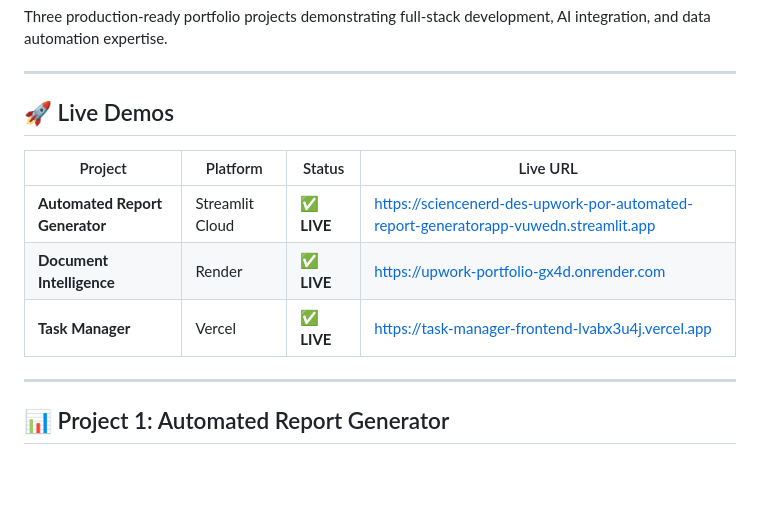
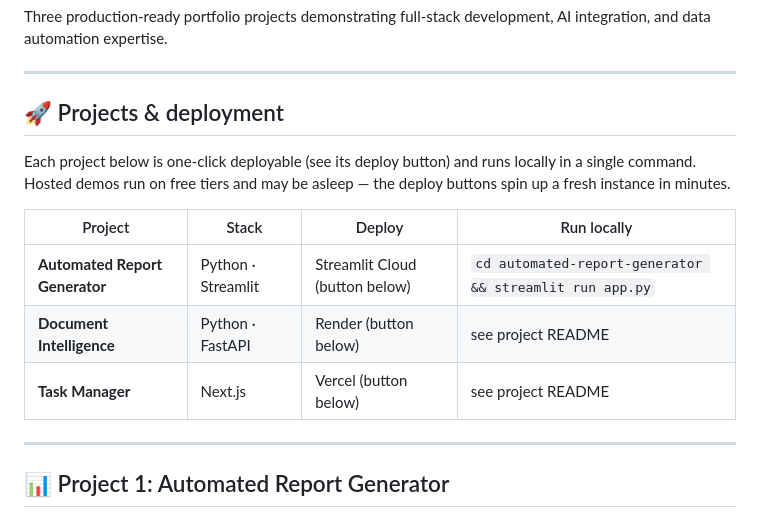
Before and after one commit to sciencenerd-des/upwork-portfolio, a Markdown page: README.md, the part around the change. Rendered like a GitHub page; blank space fills up the shorter version.

Commit message:
Fix README: replace dead 'LIVE' demo links with honest deploy/run guidance
Co-Authored-By: Claude Opus 4.8 <noreply@anthropic.com>

```diff
--- a/README.md
+++ b/README.md
@@ -4,13 +4,17 @@ Three production-ready portfolio projects demonstrating full-stack development,
 
 ---
 
-## 🚀 Live Demos
+## 🚀 Projects & deployment
 
-| Project | Platform | Status | Live URL |
-|---------|----------|--------|----------|
-| **Automated Report Generator** | Streamlit Cloud | ✅ **LIVE** | https://sciencenerd-des-upwork-por-automated-report-generatorapp-vuwedn.streamlit.app |
-| **Document Intelligence** | Render | ✅ **LIVE** | https://upwork-portfolio-gx4d.onrender.com |
-| **Task Manager** | Vercel | ✅ **LIVE** | [https://task-manager-frontend-lvabx3u4j.vercel.app](https://task-manager-frontend-lvabx3u4j.vercel.app) |
+Each project below is one-click deployable (see its deploy button) and runs
+locally in a single command. Hosted demos run on free tiers and may be asleep —
+the deploy buttons spin up a fresh instance in minutes.
+
+| Project | Stack | Deploy | Run locally |
+|---------|-------|--------|-------------|
+| **Automated Report Generator** | Python · Streamlit | Streamlit Cloud (button below) | `cd automated-report-generator && streamlit run app.py` |
+| **Document Intelligence** | Python · FastAPI | Render (button below) | see project README |
+| **Task Manager** | Next.js | Vercel (button below) | see project README |
 
 ---
 
```
